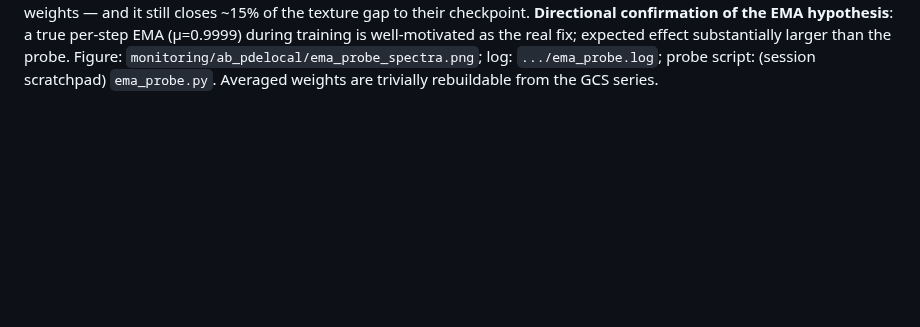
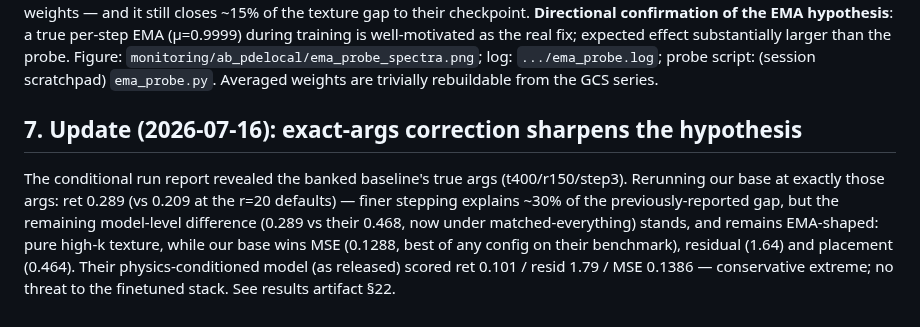
Before and after one commit to RomainHautier/ddpm-in-jax, a Markdown page: report.md, the part around the change. Rendered like a GitHub page; blank space fills up the shorter version.

```diff
--- a/report.md
+++ b/report.md
@@ -152,3 +152,13 @@ hypothesis**: a true per-step EMA (μ=0.9999) during training is well-motivated
 expected effect substantially larger than the probe. Figure:
 `monitoring/ab_pdelocal/ema_probe_spectra.png`; log: `.../ema_probe.log`; probe script:
 (session scratchpad) `ema_probe.py`. Averaged weights are trivially rebuildable from the GCS series.
+
+## 7. Update (2026-07-16): exact-args correction sharpens the hypothesis
+
+The conditional run report revealed the banked baseline's true args (t400/r150/step3). Rerunning our
+base at exactly those args: ret 0.289 (vs 0.209 at the r=20 defaults) — finer stepping explains ~30%
+of the previously-reported gap, but the remaining model-level difference (0.289 vs their 0.468, now
+under matched-everything) stands, and remains EMA-shaped: pure high-k texture, while our base wins
+MSE (0.1288, best of any config on their benchmark), residual (1.64) and placement (0.464). Their
+physics-conditioned model (as released) scored ret 0.101 / resid 1.79 / MSE 0.1386 — conservative
+extreme; no threat to the finetuned stack. See results artifact §22.
```
Also changed, not shown: docs/ddpo_backlog.md (+10 -0 lines).
